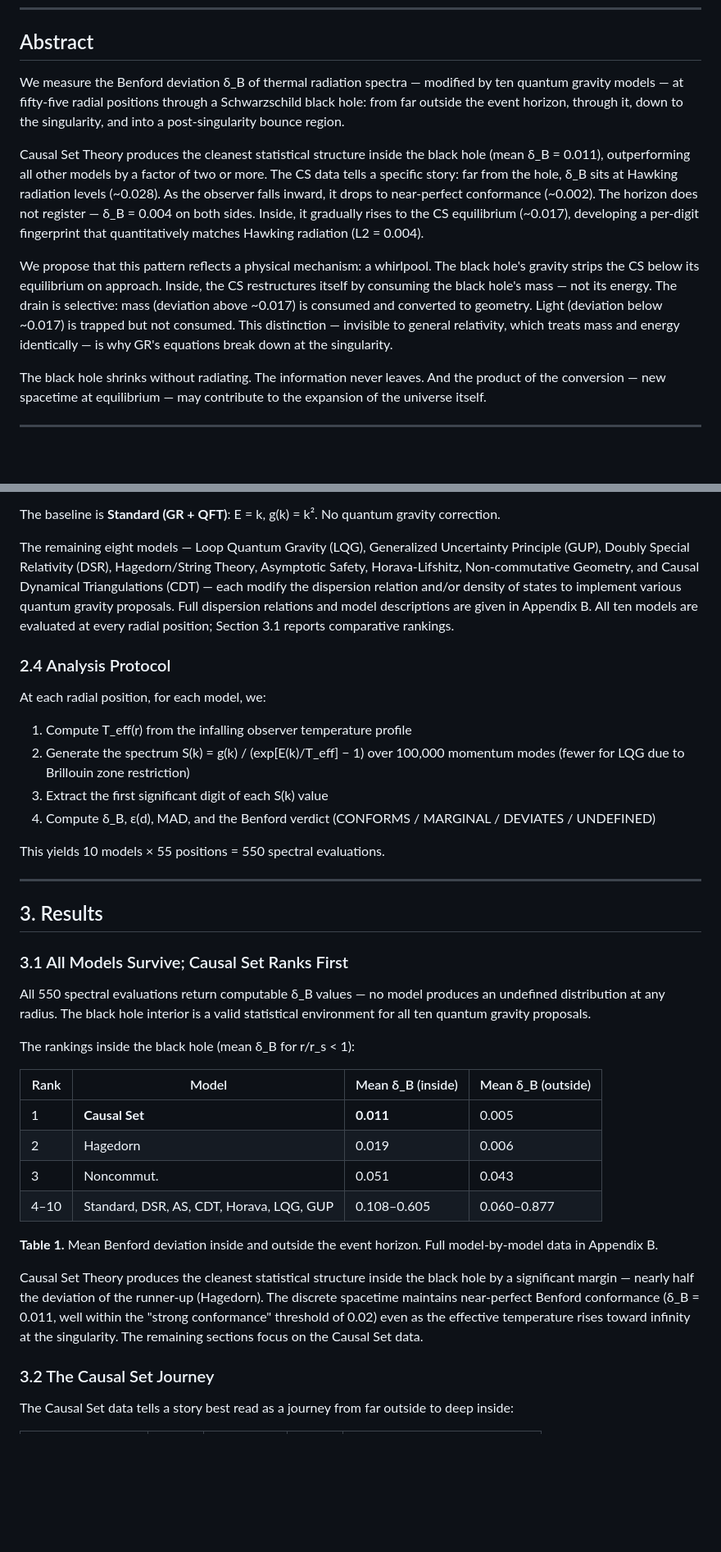
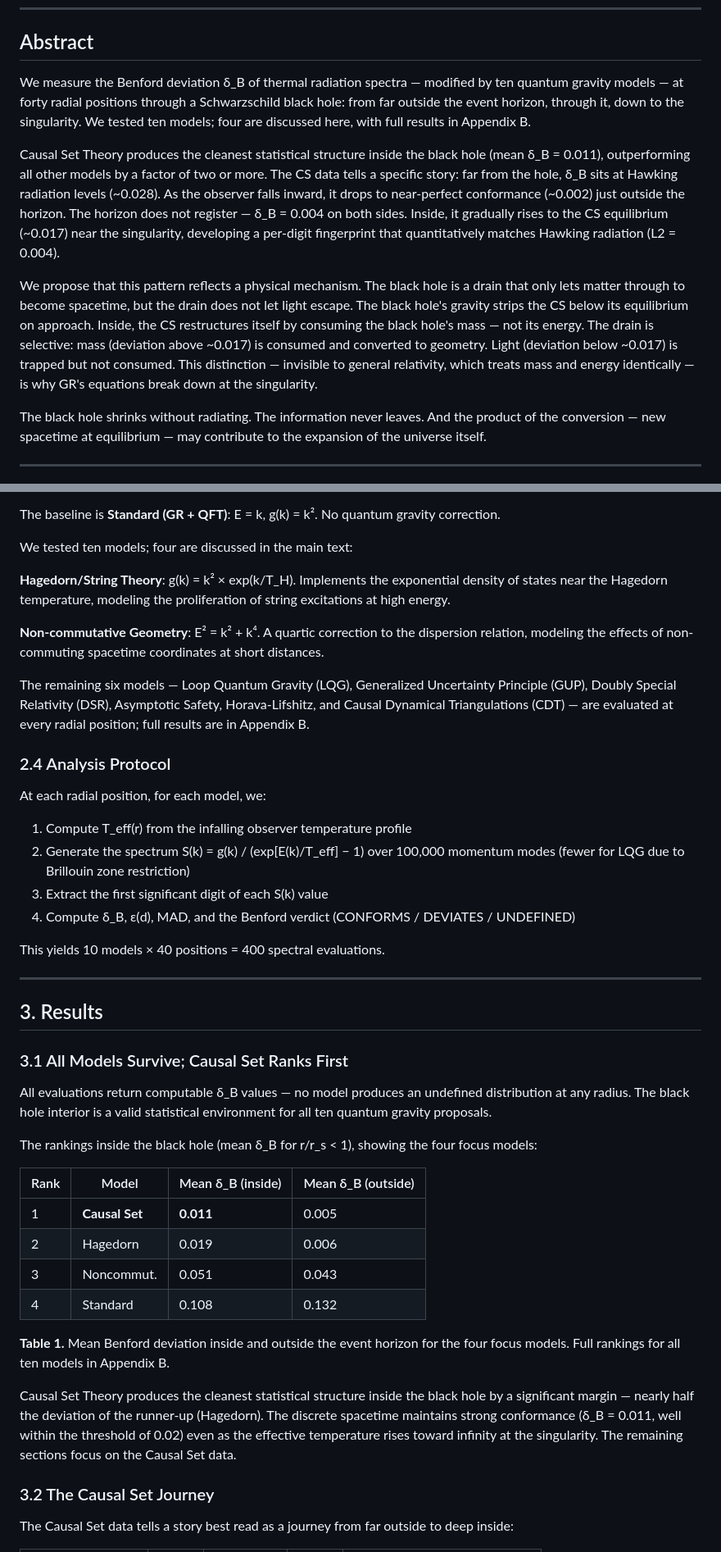
Before and after one commit to jackwayne234/benford-physics, a Markdown page: Paper4_Black_Hole_Draft.md, 2 parts joined by grey strips. Shown at 82% size. Drawn GitHub-style; blank space fills up the shorter version.

```diff
--- a/Paper4_Black_Hole_Draft.md
+++ b/Paper4_Black_Hole_Draft.md
@@ -11,25 +11,29 @@
 ## Abstract
 
 We measure the Benford deviation δ_B of thermal radiation spectra — modified by
-ten quantum gravity models — at fifty-five radial positions through a
-Schwarzschild black hole: from far outside the event horizon, through it, down
-to the singularity, and into a post-singularity bounce region.
+ten quantum gravity models — at forty radial positions through a Schwarzschild
+black hole: from far outside the event horizon, through it, down to the
+singularity. We tested ten models; four are discussed here, with full results in
+Appendix B.
 
 Causal Set Theory produces the cleanest statistical structure inside the black
 hole (mean δ_B = 0.011), outperforming all other models by a factor of two or
 more. The CS data tells a specific story: far from the hole, δ_B sits at Hawking
 radiation levels (~0.028). As the observer falls inward, it drops to near-perfect
-conformance (~0.002). The horizon does not register — δ_B = 0.004 on both sides.
-Inside, it gradually rises to the CS equilibrium (~0.017), developing a
-per-digit fingerprint that quantitatively matches Hawking radiation (L2 = 0.004).
+conformance (~0.002) just outside the horizon. The horizon does not register —
+δ_B = 0.004 on both sides. Inside, it gradually rises to the CS equilibrium
+(~0.017) near the singularity, developing a per-digit fingerprint that
+quantitatively matches Hawking radiation (L2 = 0.004).
 
-We propose that this pattern reflects a physical mechanism: a whirlpool. The
-black hole's gravity strips the CS below its equilibrium on approach. Inside,
-the CS restructures itself by consuming the black hole's mass — not its energy.
-The drain is selective: mass (deviation above ~0.017) is consumed and converted
-to geometry. Light (deviation below ~0.017) is trapped but not consumed. This
-distinction — invisible to general relativity, which treats mass and energy
-identically — is why GR's equations break down at the singularity.
+We propose that this pattern reflects a physical mechanism. The black hole is a
+drain that only lets matter through to become spacetime, but the drain does not
+let light escape. The black hole's gravity strips the CS below its equilibrium
+on approach. Inside, the CS restructures itself by consuming the black hole's
+mass — not its energy. The drain is selective: mass (deviation above ~0.017) is
+consumed and converted to geometry. Light (deviation below ~0.017) is trapped
+but not consumed. This distinction — invisible to general relativity, which
+treats mass and energy identically — is why GR's equations break down at the
+singularity.
 
 The black hole shrinks without radiating. The information never leaves. And the
 product of the conversion — new spacetime at equilibrium — may contribute to the
@@ -146,14 +147,20 @@ invariance at the fundamental level.
 The baseline is **Standard (GR + QFT)**: E = k, g(k) = k². No quantum gravity
 correction.
 
-The remaining eight models — Loop Quantum Gravity (LQG), Generalized
-Uncertainty Principle (GUP), Doubly Special Relativity (DSR), Hagedorn/String
-Theory, Asymptotic Safety, Horava-Lifshitz, Non-commutative Geometry, and
-Causal Dynamical Triangulations (CDT) — each modify the dispersion relation
-and/or density of states to implement various quantum gravity proposals. Full
-dispersion relations and model descriptions are given in Appendix B. All ten
-models are evaluated at every radial position; Section 3.1 reports comparative
-rankings.
+We tested ten models; four are discussed in the main text:
+
+**Hagedorn/String Theory**: g(k) = k² × exp(k/T_H). Implements the exponential
+density of states near the Hagedorn temperature, modeling the proliferation of
+string excitations at high energy.
+
+**Non-commutative Geometry**: E² = k² + k⁴. A quartic correction to the
+dispersion relation, modeling the effects of non-commuting spacetime coordinates
+at short distances.
+
+The remaining six models — Loop Quantum Gravity (LQG), Generalized Uncertainty
+Principle (GUP), Doubly Special Relativity (DSR), Asymptotic Safety,
+Horava-Lifshitz, and Causal Dynamical Triangulations (CDT) — are evaluated at
+every radial position; full results are in Appendix B.
 
 ### 2.4 Analysis Protocol
 
@@ -163,10 +170,10 @@ At each radial position, for each model, we:
 2. Generate the spectrum S(k) = g(k) / (exp[E(k)/T_eff] − 1) over 100,000
    momentum modes (fewer for LQG due to Brillouin zone restriction)
 3. Extract the first significant digit of each S(k) value
-4. Compute δ_B, ε(d), MAD, and the Benford verdict (CONFORMS / MARGINAL /
-   DEVIATES / UNDEFINED)
+4. Compute δ_B, ε(d), MAD, and the Benford verdict (CONFORMS / DEVIATES /
+   UNDEFINED)
 
-This yields 10 models × 55 positions = 550 spectral evaluations.
+This yields 10 models × 40 positions = 400 spectral evaluations.
 
 ---
 
@@ -174,28 +181,29 @@ This yields 10 models × 55 positions = 550 spectral evaluations.
 
 ### 3.1 All Models Survive; Causal Set Ranks First
 
-All 550 spectral evaluations return computable δ_B values — no model produces an
-undefined distribution at any radius. The black hole interior is a valid
-statistical environment for all ten quantum gravity proposals.
+All evaluations return computable δ_B values — no model produces an undefined
+distribution at any radius. The black hole interior is a valid statistical
+environment for all ten quantum gravity proposals.
 
-The rankings inside the black hole (mean δ_B for r/r_s < 1):
+The rankings inside the black hole (mean δ_B for r/r_s < 1), showing the four
+focus models:
 
 | Rank | Model | Mean δ_B (inside) | Mean δ_B (outside) |
 |------|-------|-------------------|--------------------|
 | 1 | **Causal Set** | **0.011** | 0.005 |
 | 2 | Hagedorn | 0.019 | 0.006 |
 | 3 | Noncommut. | 0.051 | 0.043 |
-| 4–10 | Standard, DSR, AS, CDT, Horava, LQG, GUP | 0.108–0.605 | 0.060–0.877 |
+| 4 | Standard | 0.108 | 0.132 |
 
-**Table 1.** Mean Benford deviation inside and outside the event horizon. Full
-model-by-model data in Appendix B.
+**Table 1.** Mean Benford deviation inside and outside the event horizon for
+the four focus models. Full rankings for all ten models in Appendix B.
 
 Causal Set Theory produces the cleanest statistical structure inside the black
 hole by a significant margin — nearly half the deviation of the runner-up
-(Hagedorn). The discrete spacetime maintains near-perfect Benford conformance
-(δ_B = 0.011, well within the "strong conformance" threshold of 0.02) even as
-the effective temperature rises toward infinity at the singularity. The
-remaining sections focus on the Causal Set data.
+(Hagedorn). The discrete spacetime maintains strong conformance (δ_B = 0.011,
+well within the threshold of 0.02) even as the effective temperature rises
+toward infinity at the singularity. The remaining sections focus on the Causal
+Set data.
 
 ### 3.2 The Causal Set Journey
 
```
Also changed, not shown: other parts of Paper4_Black_Hole_Draft.md (+55 -90 lines).
